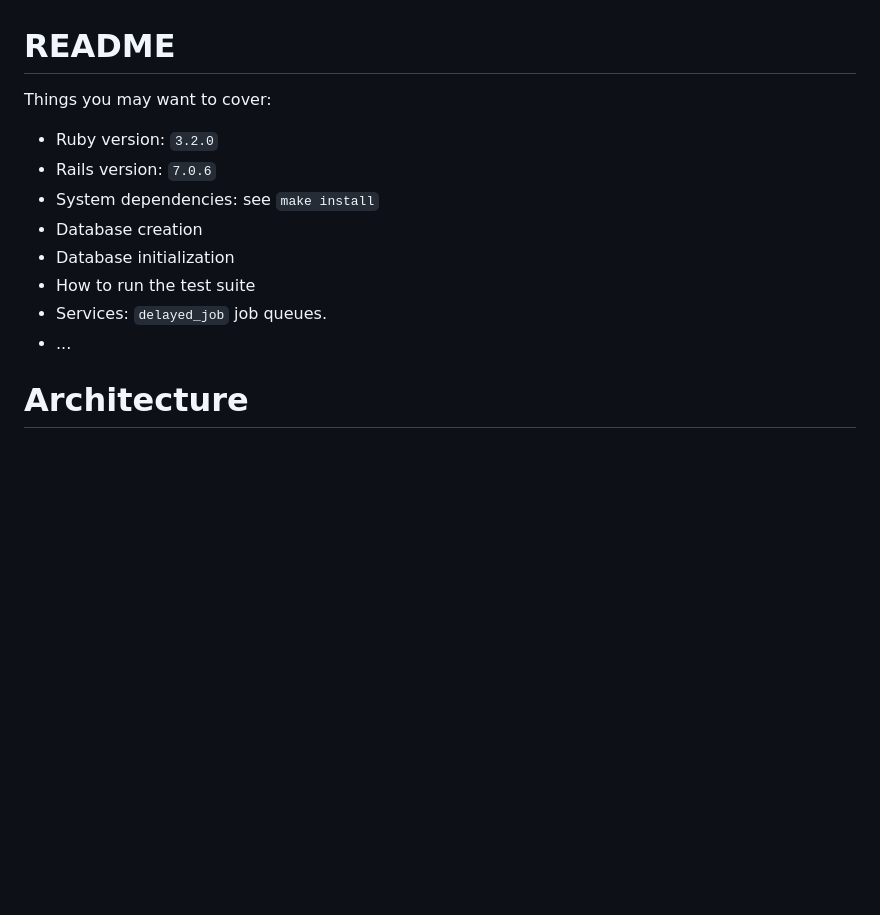
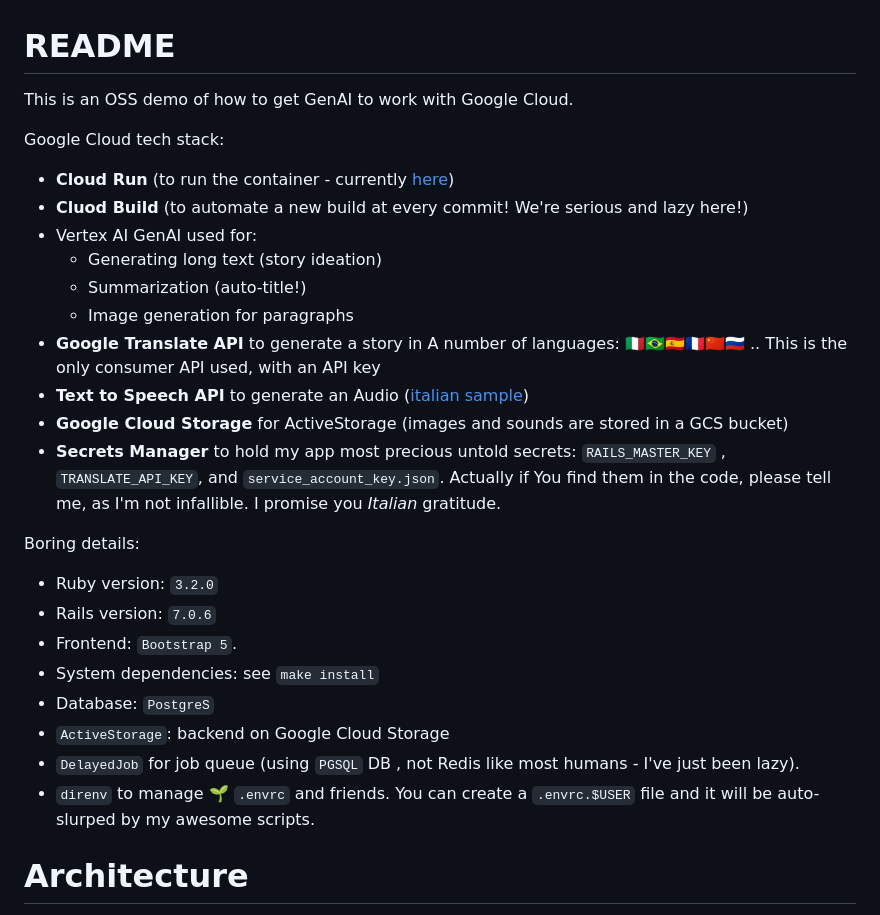
Before and after one commit to palladius/genai-kids-stories, a Markdown page: README.md, the part around the change printed below. GitHub-like rendering; blank space fills up the shorter version.

Commit message:
0.11.49a better docs

```diff
--- a/README.md
+++ b/README.md
@@ -1,15 +1,30 @@
 # README
 
-Things you may want to cover:
+This is an OSS demo of how to get GenAI to work with Google Cloud.
+
+Google Cloud tech stack:
+
+* **Cloud Run** (to run the container - currently [here](https://genai-kids-stories-gcloud-poor-cdlu26pd4q-ew.a.run.app/))
+* **Cluod Build** (to automate a new build at every commit! We're serious and lazy here!)
+* Vertex AI GenAI used for:
+  * Generating long text (story ideation)
+  * Summarization (auto-title!)
+  * Image generation for paragraphs
+* **Google Translate API** to generate a story in A number of languages: 🇮🇹🇧🇷🇪🇸🇫🇷🇨🇳🇷🇺 .. This is the only consumer API used, with an API key
+* **Text to Speech API** to generate an Audio ([italian sample](https://genai-kids-stories-gcloud-poor-cdlu26pd4q-ew.a.run.app/rails/active_storage/blobs/redirect/eyJfcmFpbHMiOnsibWVzc2FnZSI6IkJBaHBBdW9NIiwiZXhwIjpudWxsLCJwdXIiOiJibG9iX2lkIn19--4e9d219009350ff1d234ac1edd75b6eb1f8fd3af/tmp-speech.mp3?disposition=attachment))
+* **Google Cloud Storage** for ActiveStorage (images and sounds are stored in a GCS bucket)
+* **Secrets Manager** to hold my app most precious untold secrets: `RAILS_MASTER_KEY` , `TRANSLATE_API_KEY`, and `service_account_key.json`. Actually if You find them in the code, please tell me, as I'm not infallible. I promise you *Italian* gratitude.
+
+Boring details:
 
 * Ruby version: `3.2.0`
 * Rails version: `7.0.6`
+* Frontend: `Bootstrap 5`.
 * System dependencies: see `make install`
-* Database creation
-* Database initialization
-* How to run the test suite
-* Services: `delayed_job` job queues.
-* ...
+* Database: `PostgreS`
+* `ActiveStorage`: backend on Google Cloud Storage
+* `DelayedJob` for job queue (using `PGSQL` DB , not Redis like most humans - I've just been lazy).
+* `direnv` to manage 🌱 `.envrc` and friends. You can create a `.envrc.$USER` file and it will be auto-slurped by my awesome scripts.
 
 # Architecture
 
```
Also changed, not shown: other parts of README.md (+1 -1 lines).
